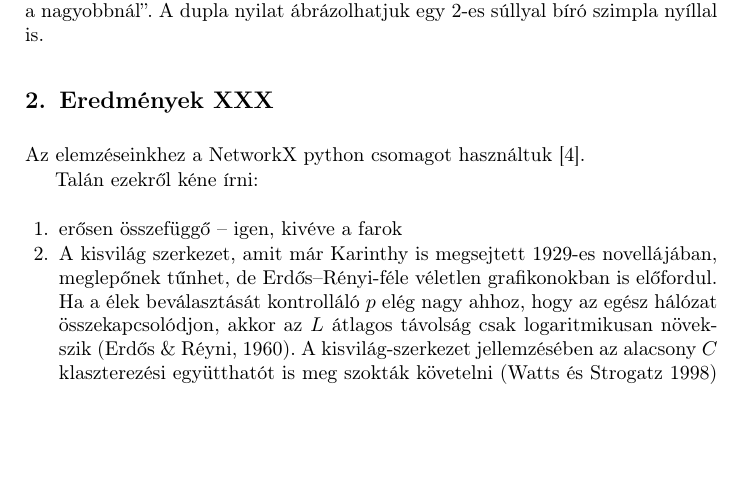
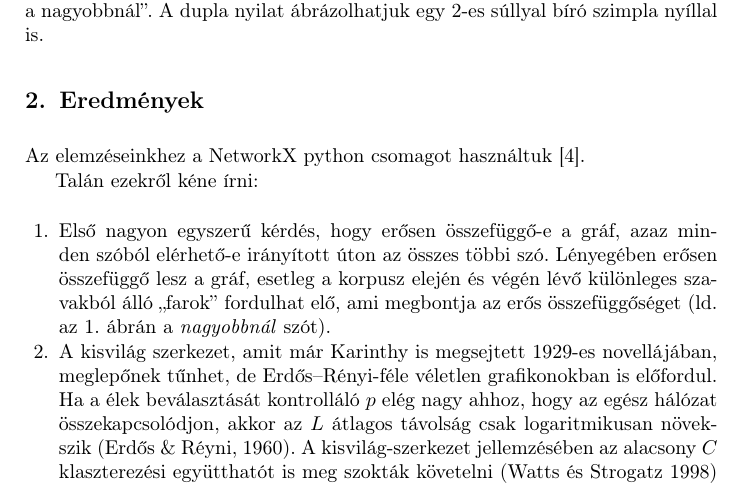
Before and after one commit to makrai/TextBetweenness, a LaTeX thesis (paper/sc-fr.tex): part of page 2 of 10, cut so that both start at the same text, the shorter picture padded with empty space. Compiled offline with pdfLaTeX.

Commit message:
erős összefüggőség

```diff
--- a/paper/sc-fr.tex
+++ b/paper/sc-fr.tex
@@ -211,7 +211,7 @@ szemben a mi modellünkkel, ahol viszont lényegi elem.
 
 \newpage % XXX
 
-\section{Eredmények XXX}
+\section{Eredmények}
 
 Az elemzéseinkhez a NetworkX python csomagot használtuk
 \cite{hagberg2008exploring}.
@@ -221,7 +221,14 @@ Talán ezekről kéne írni:
 \begin{enumerate}
 
 \item
-erősen összefüggő -- igen, kivéve a farok
+Első nagyon egyszerű kérdés, hogy erősen összefüggő-e a gráf,
+azaz minden szóból elérhető-e irányított úton az összes többi szó.
+Lényegében erősen összefüggő lesz a gráf,
+esetleg a korpusz elején és végén lévő
+különleges szavakból álló ,,farok'' fordulhat elő,
+ami megbontja az erős összefüggőséget
+(ld.\ \aref{fig:scfr_pelda}.\ ábrán a \emph{nagyobbnál} szót).
+% de hát biztos minden korpusz \emph{A}-val és ponttal végződik. :)
 
 \item A kisvilág szerkezet, amit már  Karinthy is megsejtett 1929-es
   novellájában, meglepőnek tűnhet, de Erdős--Rényi-féle véletlen grafikonokban
```
